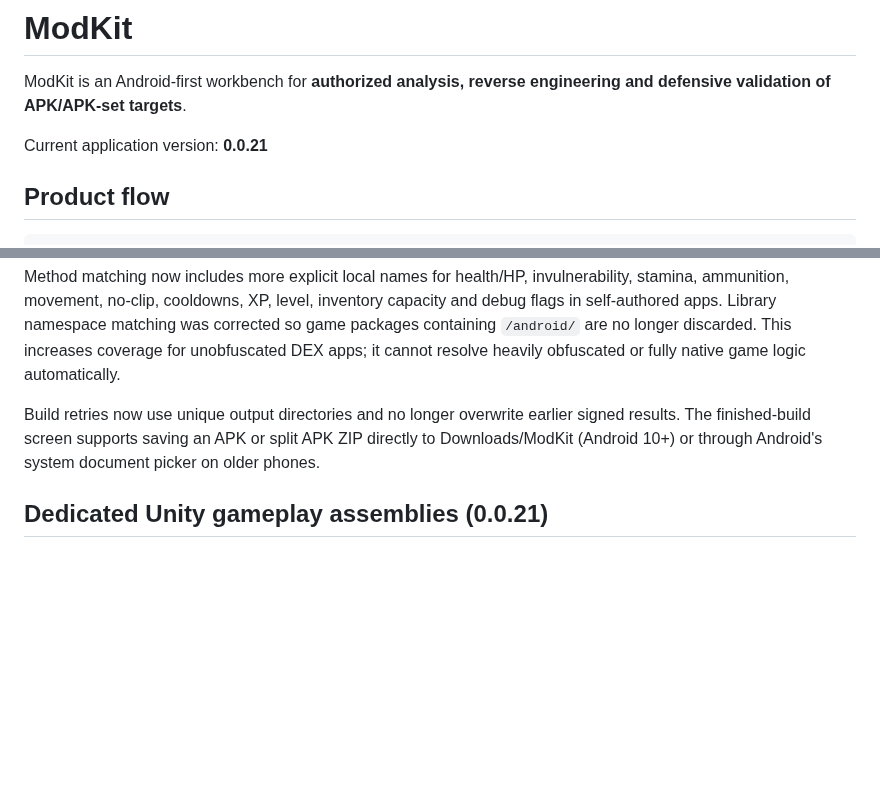
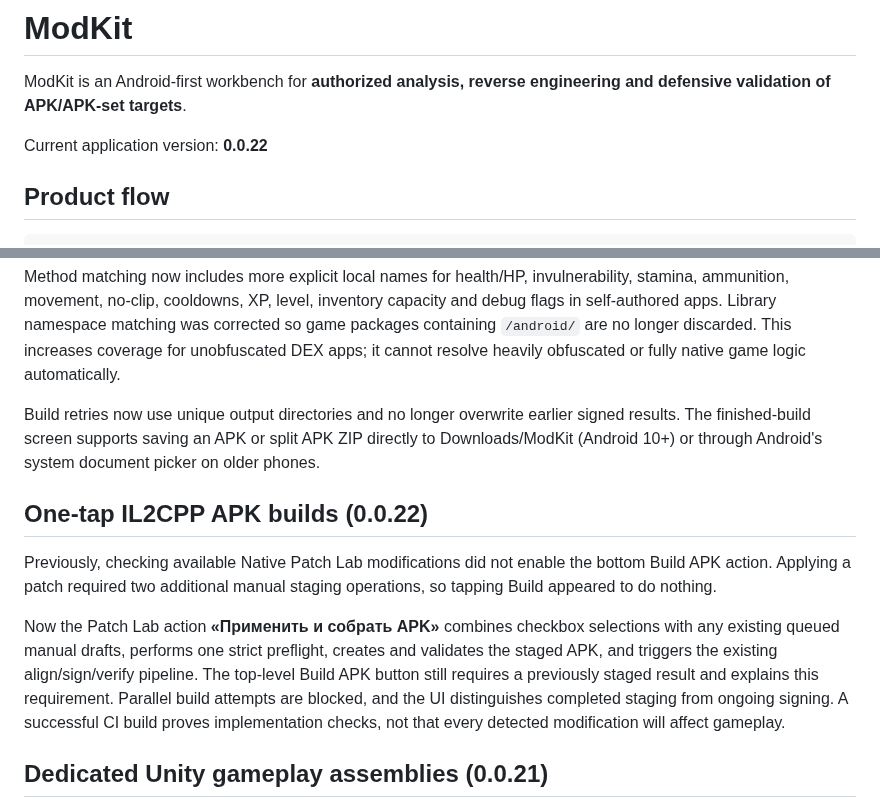
Before and after one commit to Ffenuss/ModKit, a Markdown page: README.md, 2 parts joined by grey strips. Drawn GitHub-style; blank space fills up the shorter version.

Commit message:
Document single-button patch build and its verification limits

```diff
--- a/README.md
+++ b/README.md
@@ -2,7 +2,7 @@
 
 ModKit is an Android-first workbench for **authorized analysis, reverse engineering and defensive validation of APK/APK-set targets**.
 
-Current application version: **0.0.21**
+Current application version: **0.0.22**
 
 ## Product flow
 
@@ -43,6 +43,12 @@ If a target yields zero selectable modifications, ModKit now reports how many DE
 Method matching now includes more explicit local names for health/HP, invulnerability, stamina, ammunition, movement, no-clip, cooldowns, XP, level, inventory capacity and debug flags in self-authored apps. Library namespace matching was corrected so game packages containing `/android/` are no longer discarded. This increases coverage for unobfuscated DEX apps; it cannot resolve heavily obfuscated or fully native game logic automatically.
 
 Build retries now use unique output directories and no longer overwrite earlier signed results. The finished-build screen supports saving an APK or split APK ZIP directly to Downloads/ModKit (Android 10+) or through Android's system document picker on older phones.
+
+## One-tap IL2CPP APK builds (0.0.22)
+
+Previously, checking available Native Patch Lab modifications did not enable the bottom Build APK action. Applying a patch required two additional manual staging operations, so tapping Build appeared to do nothing.
+
+Now the Patch Lab action **«Применить и собрать APK»** combines checkbox selections with any existing queued manual drafts, performs one strict preflight, creates and validates the staged APK, and triggers the existing align/sign/verify pipeline. The top-level Build APK button still requires a previously staged result and explains this requirement. Parallel build attempts are blocked, and the UI distinguishes completed staging from ongoing signing. A successful CI build proves implementation checks, not that every detected modification will affect gameplay.
 
 ## Dedicated Unity gameplay assemblies (0.0.21)
 
```
